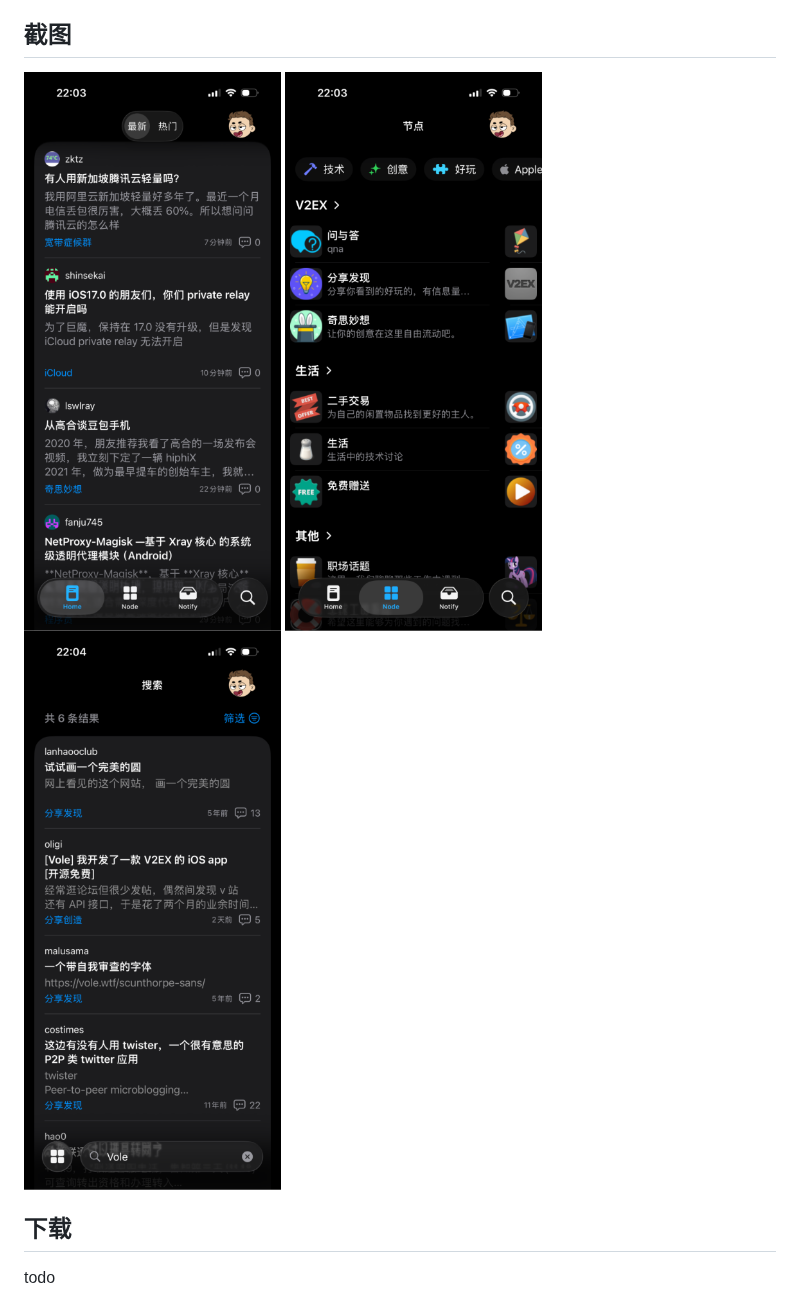
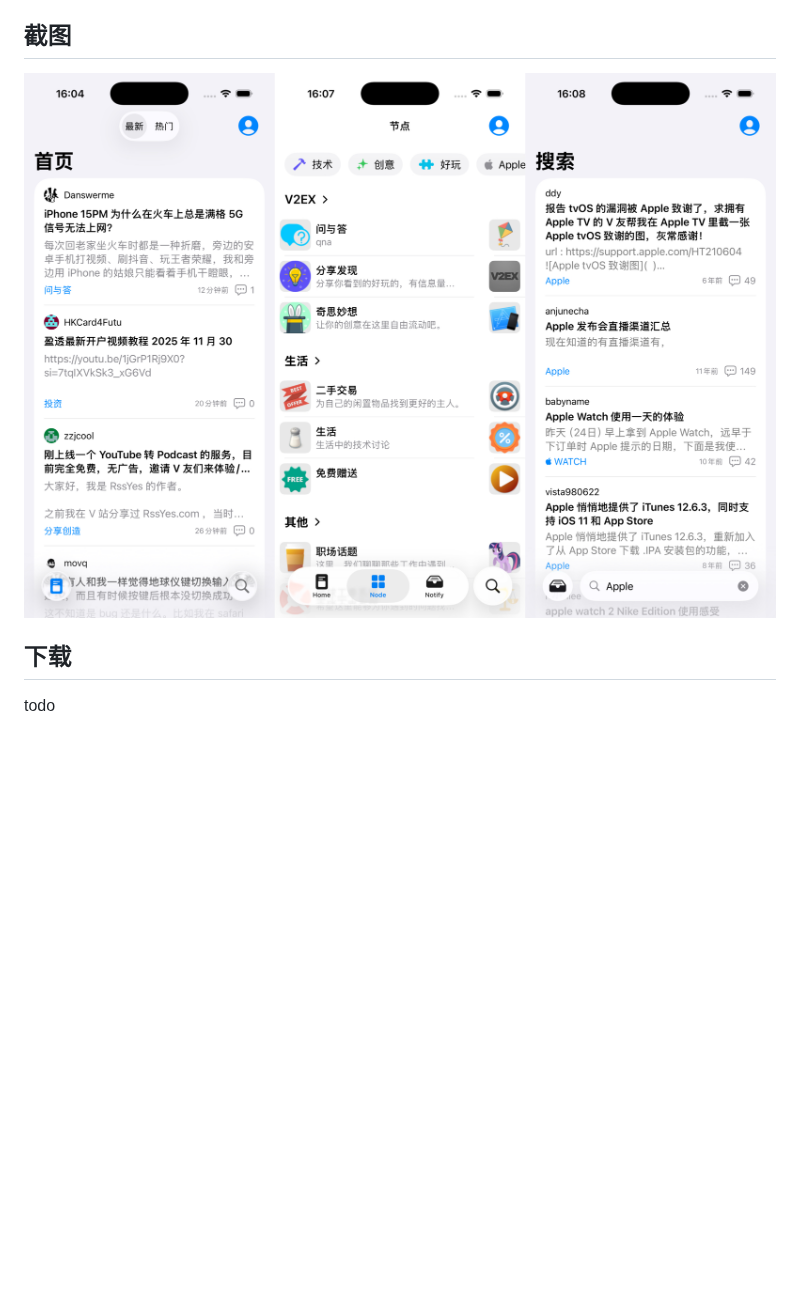
Before and after one commit to YangQuan666/Vole, a Markdown page: README.md, the part around the change. Drawn GitHub-style; pictures changed too: Images/screenshot.jpg (added), Images/screenshot01.PNG (deleted), Images/screenshot02.PNG (deleted); blank space fills up the shorter version.

Commit message:
更新截图

```diff
--- a/README.md
+++ b/README.md
@@ -17,9 +17,7 @@
 - 💰 免费：完全免费，无任何广告
 
 ## 截图
-<img src="./Images/screenshot01.PNG" height="600" />
-<img src="./Images/screenshot02.PNG" height="600" />
-<img src="./Images/screenshot03.PNG" height="600" />
+![Screenshot](./Images/screenshot.jpg)
 
 ## 下载
 
```
